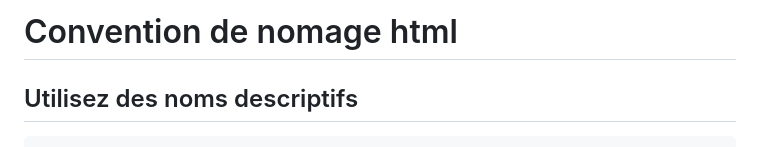
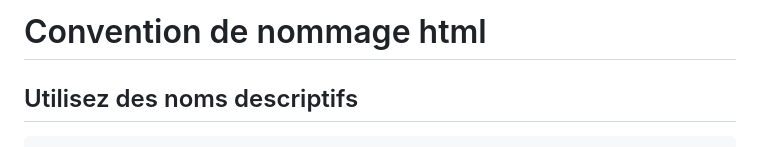
Before and after one commit to NIcolas-Martinez-13/Projet-FAOD-Mode83, a Markdown page: convention-de-nommage/html/README.MD, the part around the change. GitHub-like rendering.

```diff
--- a/convention-de-nommage/html/README.MD
+++ b/convention-de-nommage/html/README.MD
@@ -1,4 +1,4 @@
-# Convention de nomage html
+# Convention de nommage html
 
 ## Utilisez des noms descriptifs
     Nommez les éléments HTML de manière à ce qu'ils décrivent leur contenu ou leur fonction. Évitez d'utiliser des noms génériques tels que "div1"  ou "element2". Par exemple, au lieu d'utiliser
```
